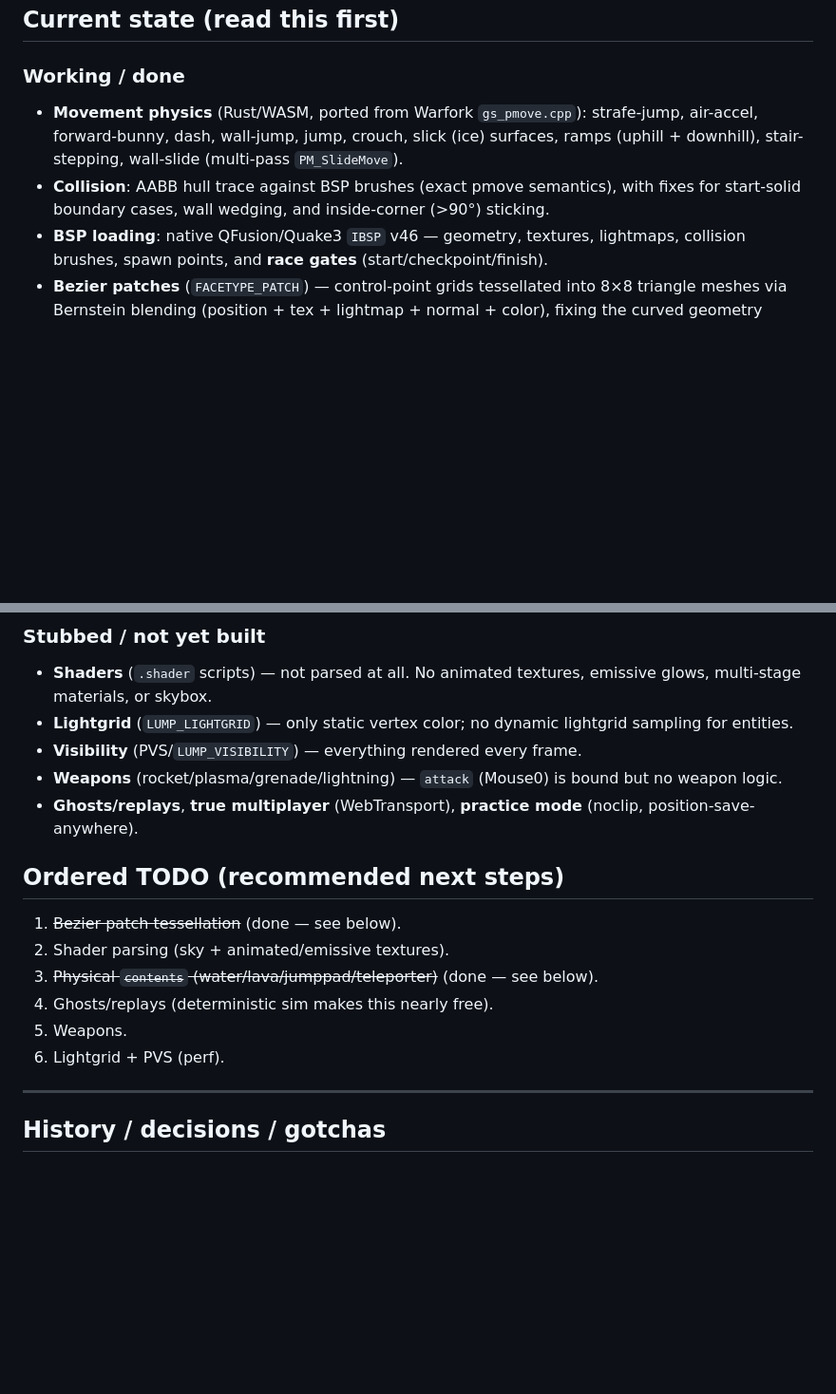
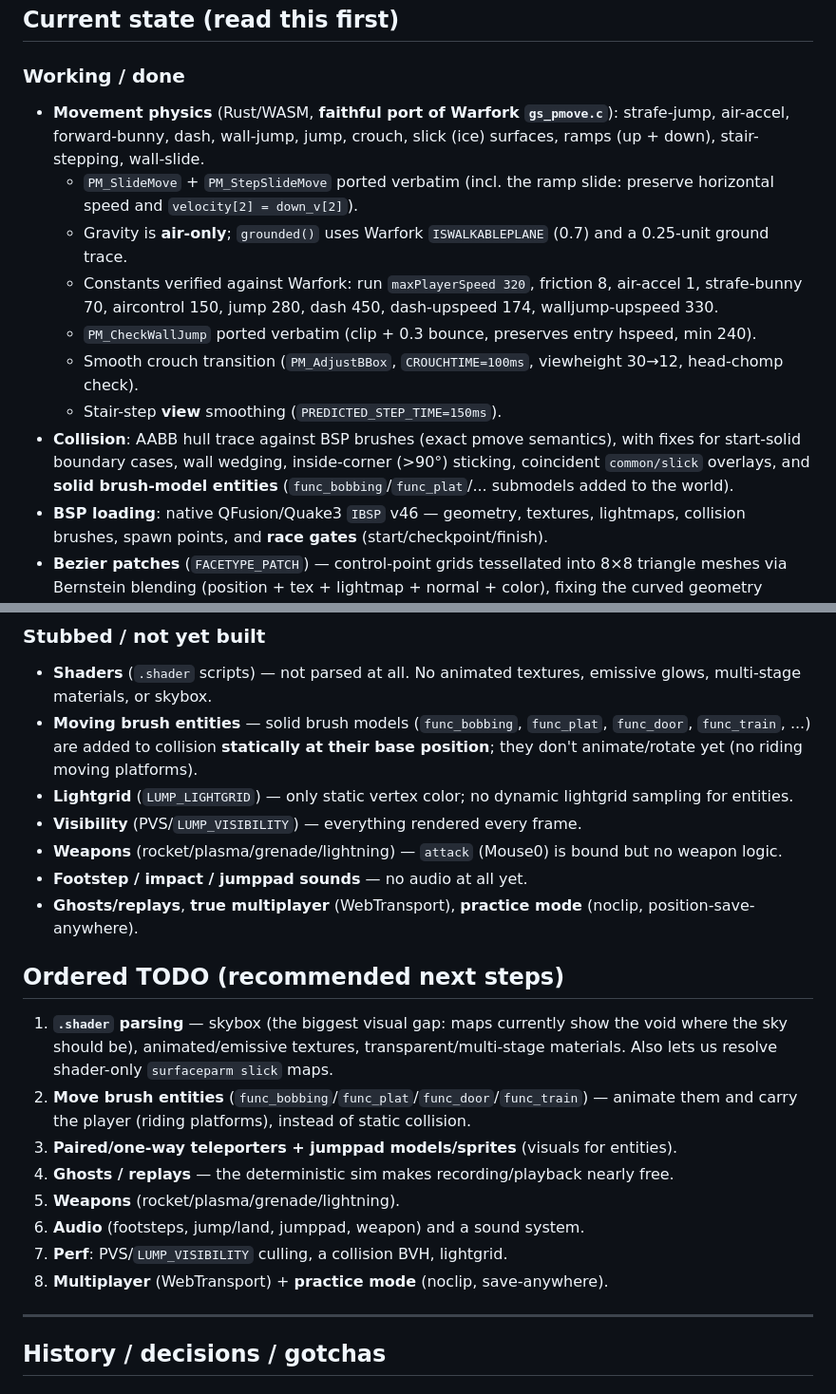
Before and after one commit to mikul-/webrace, a Markdown page: docs/JOURNAL.md, 2 parts joined by grey strips. Shown at 95% size. GitHub-like rendering; blank space fills up the shorter version.

Commit message:
Update journal: current movement state + refreshed TODO

```diff
--- a/docs/JOURNAL.md
+++ b/docs/JOURNAL.md
@@ -7,12 +7,25 @@ reconstruct context without re-deriving it.
 ## Current state (read this first)
 
 ### Working / done
-- **Movement physics** (Rust/WASM, ported from Warfork `gs_pmove.cpp`): strafe-jump,
-  air-accel, forward-bunny, dash, wall-jump, jump, crouch, slick (ice) surfaces,
-  ramps (uphill + downhill), stair-stepping, wall-slide (multi-pass `PM_SlideMove`).
+- **Movement physics** (Rust/WASM, **faithful port of Warfork `gs_pmove.c`**):
+  strafe-jump, air-accel, forward-bunny, dash, wall-jump, jump, crouch, slick
+  (ice) surfaces, ramps (up + down), stair-stepping, wall-slide.
+  - `PM_SlideMove` + `PM_StepSlideMove` ported verbatim (incl. the ramp slide:
+    preserve horizontal speed and `velocity[2] = down_v[2]`).
+  - Gravity is **air-only**; `grounded()` uses Warfork `ISWALKABLEPLANE` (0.7)
+    and a 0.25-unit ground trace.
+  - Constants verified against Warfork: run `maxPlayerSpeed 320`, friction 8,
+    air-accel 1, strafe-bunny 70, aircontrol 150, jump 280, dash 450,
+    dash-upspeed 174, walljump-upspeed 330.
+  - `PM_CheckWallJump` ported verbatim (clip + 0.3 bounce, preserves entry
+    hspeed, min 240).
+  - Smooth crouch transition (`PM_AdjustBBox`, `CROUCHTIME=100ms`, viewheight
+    30→12, head-chomp check).
+  - Stair-step **view** smoothing (`PREDICTED_STEP_TIME=150ms`).
 - **Collision**: AABB hull trace against BSP brushes (exact pmove semantics), with
-  fixes for start-solid boundary cases, wall wedging, and inside-corner (>90°)
-  sticking.
+  fixes for start-solid boundary cases, wall wedging, inside-corner (>90°)
+  sticking, coincident `common/slick` overlays, and **solid brush-model entities**
+  (`func_bobbing`/`func_plat`/... submodels added to the world).
 - **BSP loading**: native QFusion/Quake3 `IBSP` v46 — geometry, textures, lightmaps,
   collision brushes, spawn points, and **race gates** (start/checkpoint/finish).
 - **Bezier patches** (`FACETYPE_PATCH`) — control-point grids tessellated into
@@ -41,21 +54,30 @@ reconstruct context without re-deriving it.
 ### Stubbed / not yet built
 - **Shaders** (`.shader` scripts) — not parsed at all. No animated textures, emissive
   glows, multi-stage materials, or skybox.
+- **Moving brush entities** — solid brush models (`func_bobbing`, `func_plat`,
+  `func_door`, `func_train`, ...) are added to collision **statically at their base
+  position**; they don't animate/rotate yet (no riding moving platforms).
 - **Lightgrid** (`LUMP_LIGHTGRID`) — only static vertex color; no dynamic lightgrid
   sampling for entities.
 - **Visibility** (PVS/`LUMP_VISIBILITY`) — everything rendered every frame.
 - **Weapons** (rocket/plasma/grenade/lightning) — `attack` (Mouse0) is bound but no
   weapon logic.
+- **Footstep / impact / jumppad sounds** — no audio at all yet.
 - **Ghosts/replays**, **true multiplayer** (WebTransport), **practice mode**
   (noclip, position-save-anywhere).
 
 ## Ordered TODO (recommended next steps)
-1. ~~Bezier patch tessellation~~ (done — see below).
-2. Shader parsing (sky + animated/emissive textures).
-3. ~~Physical `contents` (water/lava/jumppad/teleporter)~~ (done — see below).
-4. Ghosts/replays (deterministic sim makes this nearly free).
-5. Weapons.
-6. Lightgrid + PVS (perf).
+1. **`.shader` parsing** — skybox (the biggest visual gap: maps currently show the
+   void where the sky should be), animated/emissive textures, transparent/multi-stage
+   materials. Also lets us resolve shader-only `surfaceparm slick` maps.
+2. **Move brush entities** (`func_bobbing`/`func_plat`/`func_door`/`func_train`) —
+   animate them and carry the player (riding platforms), instead of static collision.
+3. **Paired/one-way teleporters + jumppad models/sprites** (visuals for entities).
+4. **Ghosts / replays** — the deterministic sim makes recording/playback nearly free.
+5. **Weapons** (rocket/plasma/grenade/lightning).
+6. **Audio** (footsteps, jump/land, jumppad, weapon) and a sound system.
+7. **Perf**: PVS/`LUMP_VISIBILITY` culling, a collision BVH, lightgrid.
+8. **Multiplayer** (WebTransport) + **practice mode** (noclip, save-anywhere).
 
 ---
 
```
